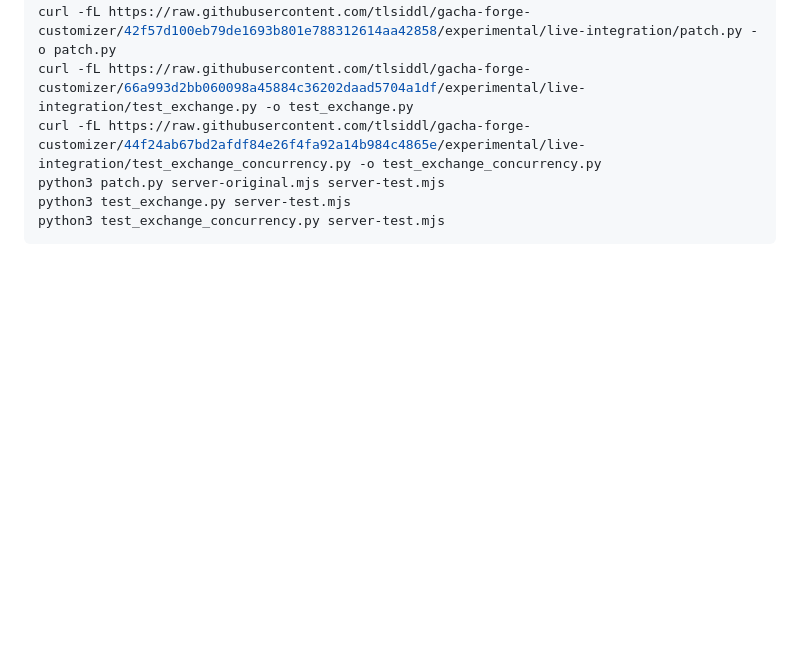
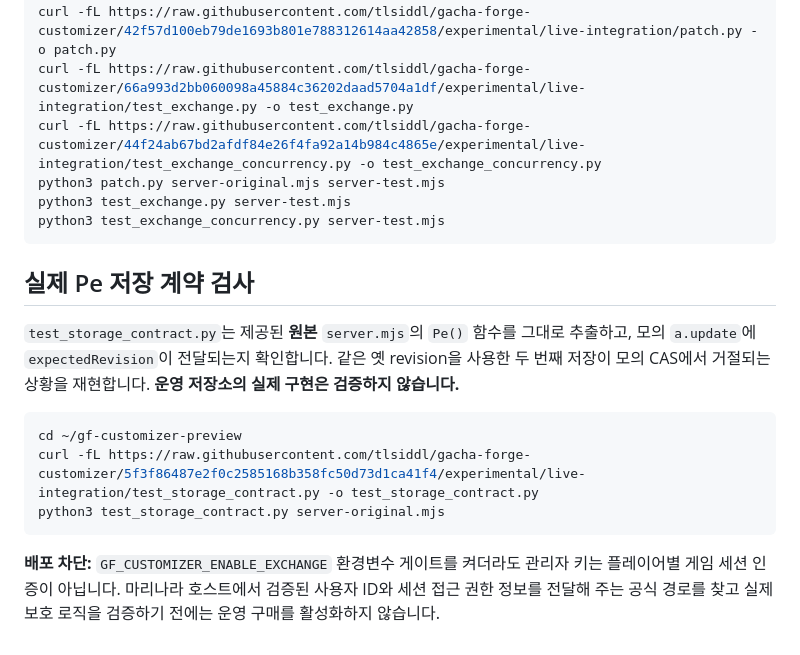
Before and after one commit to tlsiddl/gacha-forge-customizer, a Markdown page: experimental/live-integration/README.md, the part around the change. Drawn GitHub-style; blank space fills up the shorter version.

Commit message:
docs: record Pe revision contract test and remaining authenticated run-ownership blocker

````diff
--- a/experimental/live-integration/README.md
+++ b/experimental/live-integration/README.md
@@ -258,3 +258,16 @@ python3 patch.py server-original.mjs server-test.mjs
 python3 test_exchange.py server-test.mjs
 python3 test_exchange_concurrency.py server-test.mjs
 ```
+
+
+## 실제 Pe 저장 계약 검사
+
+`test_storage_contract.py`는 제공된 **원본** `server.mjs`의 `Pe()` 함수를 그대로 추출하고, 모의 `a.update`에 `expectedRevision`이 전달되는지 확인합니다. 같은 옛 revision을 사용한 두 번째 저장이 모의 CAS에서 거절되는 상황을 재현합니다. **운영 저장소의 실제 구현은 검증하지 않습니다.**
+
+```bash
+cd ~/gf-customizer-preview
+curl -fL https://raw.githubusercontent.com/tlsiddl/gacha-forge-customizer/5f3f86487e2f0c2585168b358fc50d73d1ca41f4/experimental/live-integration/test_storage_contract.py -o test_storage_contract.py
+python3 test_storage_contract.py server-original.mjs
+```
+
+**배포 차단:** `GF_CUSTOMIZER_ENABLE_EXCHANGE` 환경변수 게이트를 켜더라도 관리자 키는 플레이어별 게임 세션 인증이 아닙니다. 마리나라 호스트에서 검증된 사용자 ID와 세션 접근 권한 정보를 전달해 주는 공식 경로를 찾고 실제 보호 로직을 검증하기 전에는 운영 구매를 활성화하지 않습니다.
````
